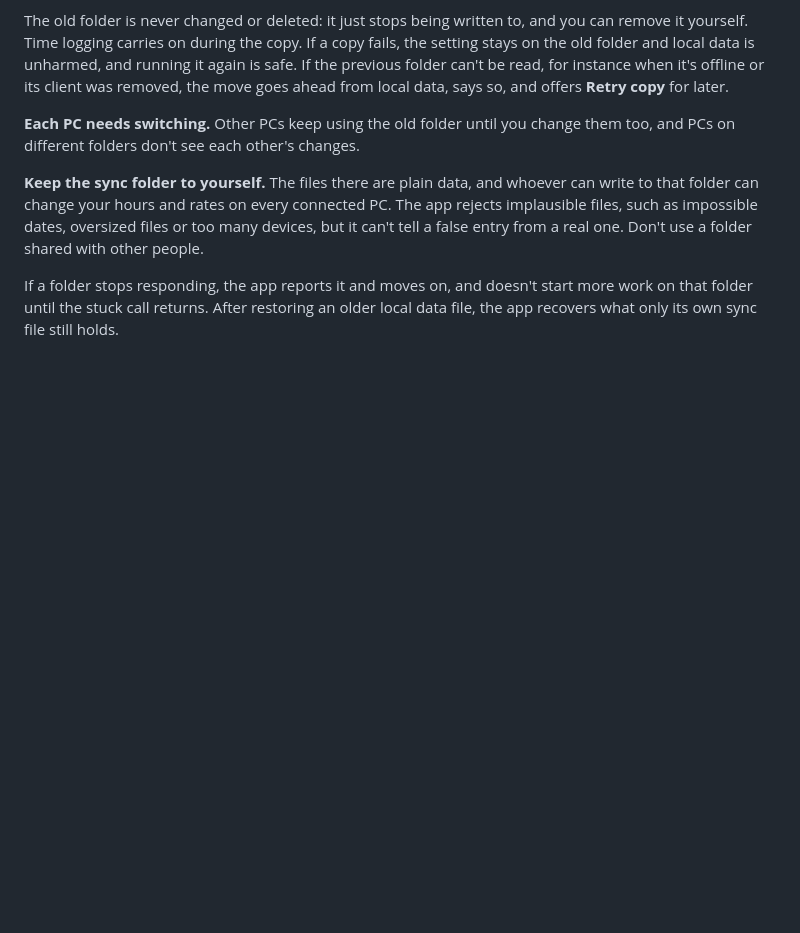
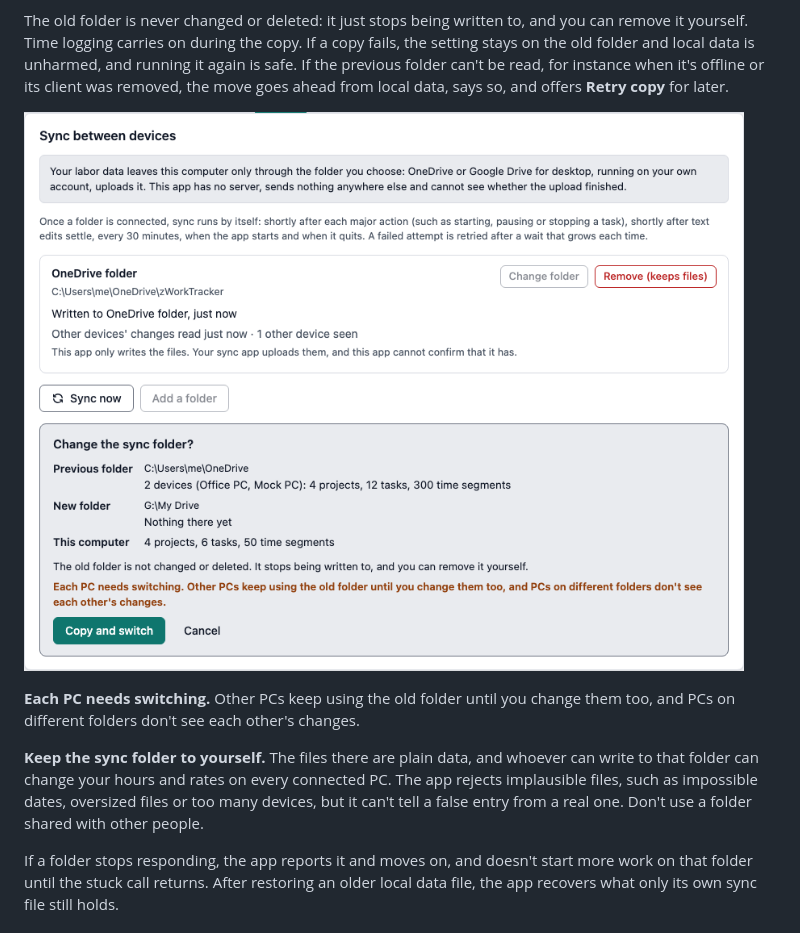
Before and after one commit to rustcircle/z-work-tracker, a Markdown page: README.md, the part around the change. GitHub-like rendering; pictures changed too: docs/images/sync-change-folder.png (added); blank space fills up the shorter version.

Commit message:
feat(settings): add the change sync folder flow with preview and result
Co-Authored-By: Claude Opus 5.5 <noreply@anthropic.com>

```diff
--- a/README.md
+++ b/README.md
@@ -218,6 +218,8 @@ Two projects created offline with the same name on two PCs stay as two projects.
 3. Reads the new folder back and compares counts and a content checksum before calling it done. Only then does the setting change.
 
 The old folder is never changed or deleted: it just stops being written to, and you can remove it yourself. Time logging carries on during the copy. If a copy fails, the setting stays on the old folder and local data is unharmed, and running it again is safe. If the previous folder can't be read, for instance when it's offline or its client was removed, the move goes ahead from local data, says so, and offers **Retry copy** for later.
+
+![Changing the sync folder](docs/images/sync-change-folder.png)
 
 **Each PC needs switching.** Other PCs keep using the old folder until you change them too, and PCs on different folders don't see each other's changes.
 
```
Also changed, not shown: 12 other files.
